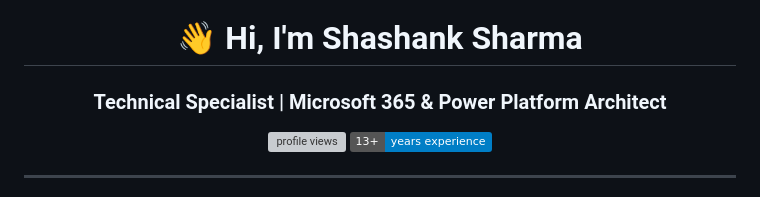
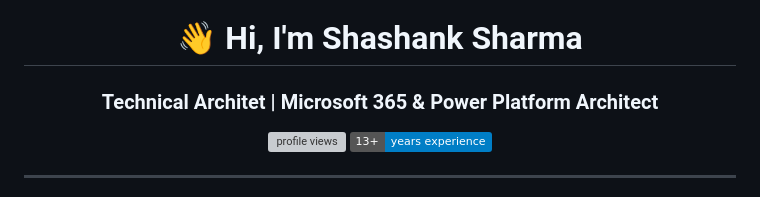
Before and after one commit to shashank11sharma/shashank11sharma.github.io, a Markdown page: README.md, the part around the change. Rendered like a GitHub page; badges without logos; grey boxes are pictures that could not be loaded.

Commit message:
Fix job title in README
Corrected the title from 'Technical Specialist' to 'Technical Architect'.

```diff
--- a/README.md
+++ b/README.md
@@ -1,5 +1,5 @@
 <h1 align="center">👋 Hi, I'm Shashank Sharma</h1>
-<h3 align="center">Technical Specialist | Microsoft 365 & Power Platform Architect</h3>
+<h3 align="center">Technical Architet | Microsoft 365 & Power Platform Architect</h3>
 
 <p align="center">
   <img src="https://komarev.com/ghpvc/?username=shashank11sharma&label=Profile%20Views&color=0e75b6&style=flat" alt="profile views" />
```
